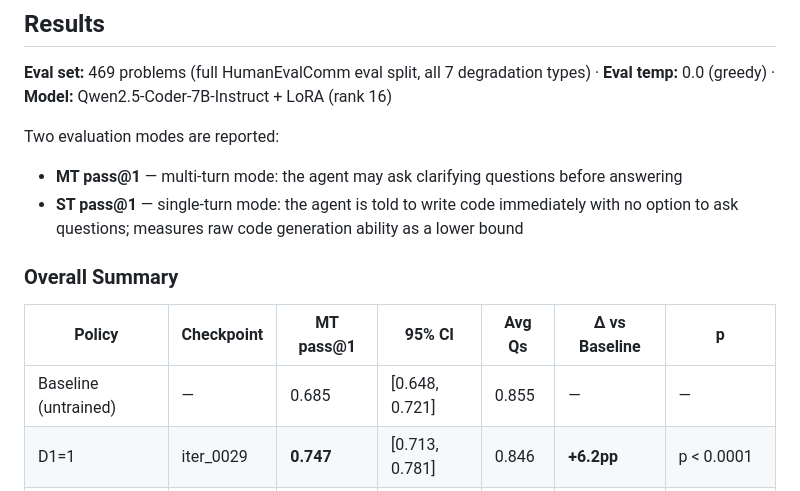
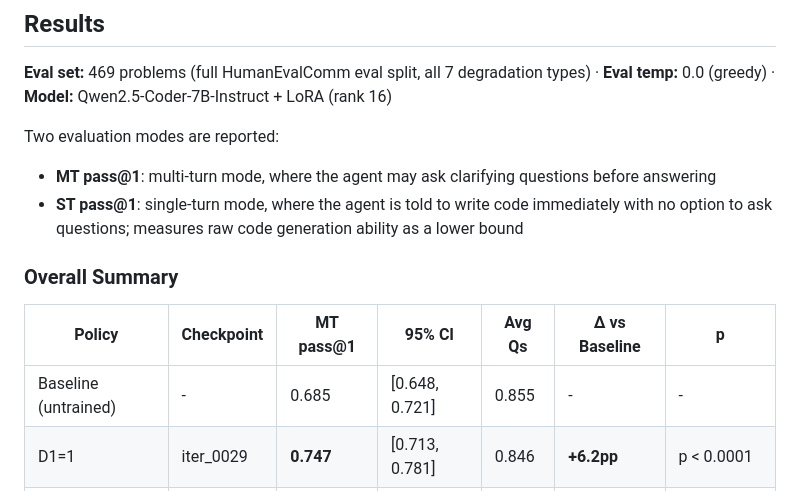
Before and after one commit to Abhinav0710rajput/rl_llm_multiturn_cmdp, a Markdown page: README.md, the part around one of its changes. GitHub-like rendering.

Commit message:
remove em-dashes from README
Co-Authored-By: Claude Sonnet 4.6 <noreply@anthropic.com>

```diff
--- a/README.md
+++ b/README.md
@@ -428,14 +428,14 @@ Each sweep:
 **Eval set:** 469 problems (full HumanEvalComm eval split, all 7 degradation types) · **Eval temp:** 0.0 (greedy) · **Model:** Qwen2.5-Coder-7B-Instruct + LoRA (rank 16)
 
 Two evaluation modes are reported:
-- **MT pass@1** — multi-turn mode: the agent may ask clarifying questions before answering
-- **ST pass@1** — single-turn mode: the agent is told to write code immediately with no option to ask questions; measures raw code generation ability as a lower bound
+- **MT pass@1**: multi-turn mode, where the agent may ask clarifying questions before answering
+- **ST pass@1**: single-turn mode, where the agent is told to write code immediately with no option to ask questions; measures raw code generation ability as a lower bound
 
 ### Overall Summary
 
 | Policy | Checkpoint | MT pass@1 | 95% CI | Avg Qs | Δ vs Baseline | p |
 |--------|------------|-----------|--------|--------|--------------|---|
-| Baseline (untrained) | — | 0.685 | [0.648, 0.721] | 0.855 | — | — |
+| Baseline (untrained) | - | 0.685 | [0.648, 0.721] | 0.855 | - | - |
 | D1=1 | iter_0029 | **0.747** | [0.713, 0.781] | 0.846 | **+6.2pp** | p < 0.0001 |
 | D1=0.5 | iter_0069 | 0.660 | [0.624, 0.696] | 0.480 | −2.5pp | p = 0.173 (n.s.) |
 | D1=0 | iter_0049 | 0.604 | [0.567, 0.642] | 0.337 | **−8.0pp** | p < 0.0001 |
```
Also changed, not shown: other parts of README.md (+11 -11 lines).
